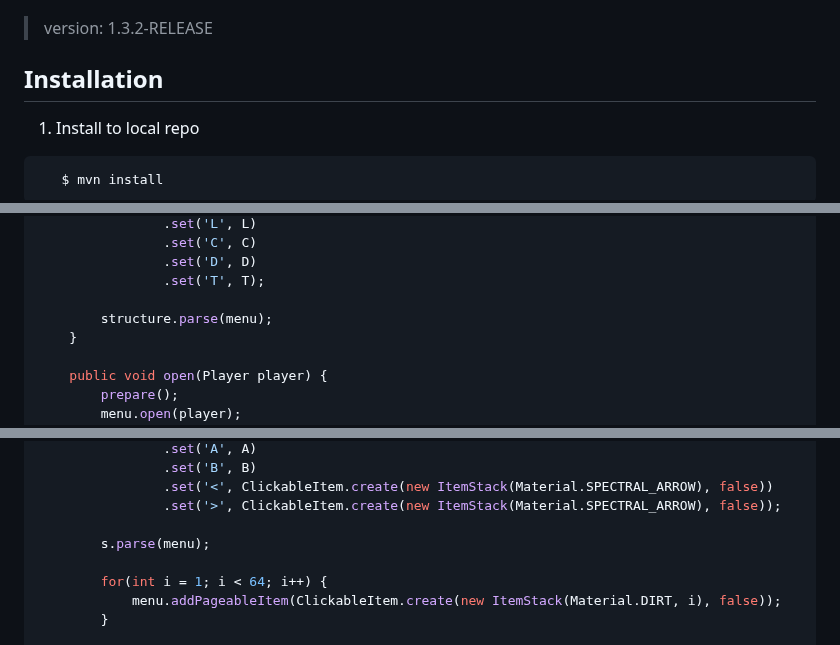
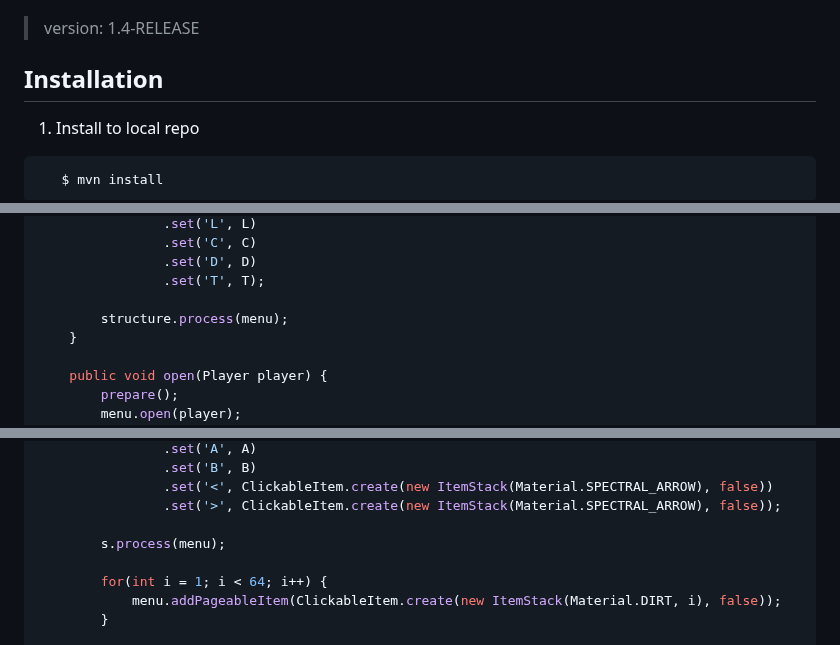
Before and after one commit to isaweye/archelia, a Markdown page: README.md, 3 parts joined by grey strips. GitHub-like rendering.

```diff
--- a/README.md
+++ b/README.md
@@ -2,7 +2,7 @@
   <img src="repository/banner.png"/>
 </p>
 
-> version: 1.3.2-RELEASE
+> version: 1.4-RELEASE
 
 ## Installation
 1. Install to local repo
@@ -117,7 +117,7 @@ public class MyGUI {
                 .set('D', D)
                 .set('T', T);
 
-        structure.parse(menu);
+        structure.process(menu);
     }
 
     public void open(Player player) {
@@ -169,7 +169,7 @@ public class MyGUI {
                 .set('<', ClickableItem.create(new ItemStack(Material.SPECTRAL_ARROW), false))
                 .set('>', ClickableItem.create(new ItemStack(Material.SPECTRAL_ARROW), false));
 
-        s.parse(menu);
+        s.process(menu);
 
         for(int i = 1; i < 64; i++) {
             menu.addPageableItem(ClickableItem.create(new ItemStack(Material.DIRT, i), false));
```
